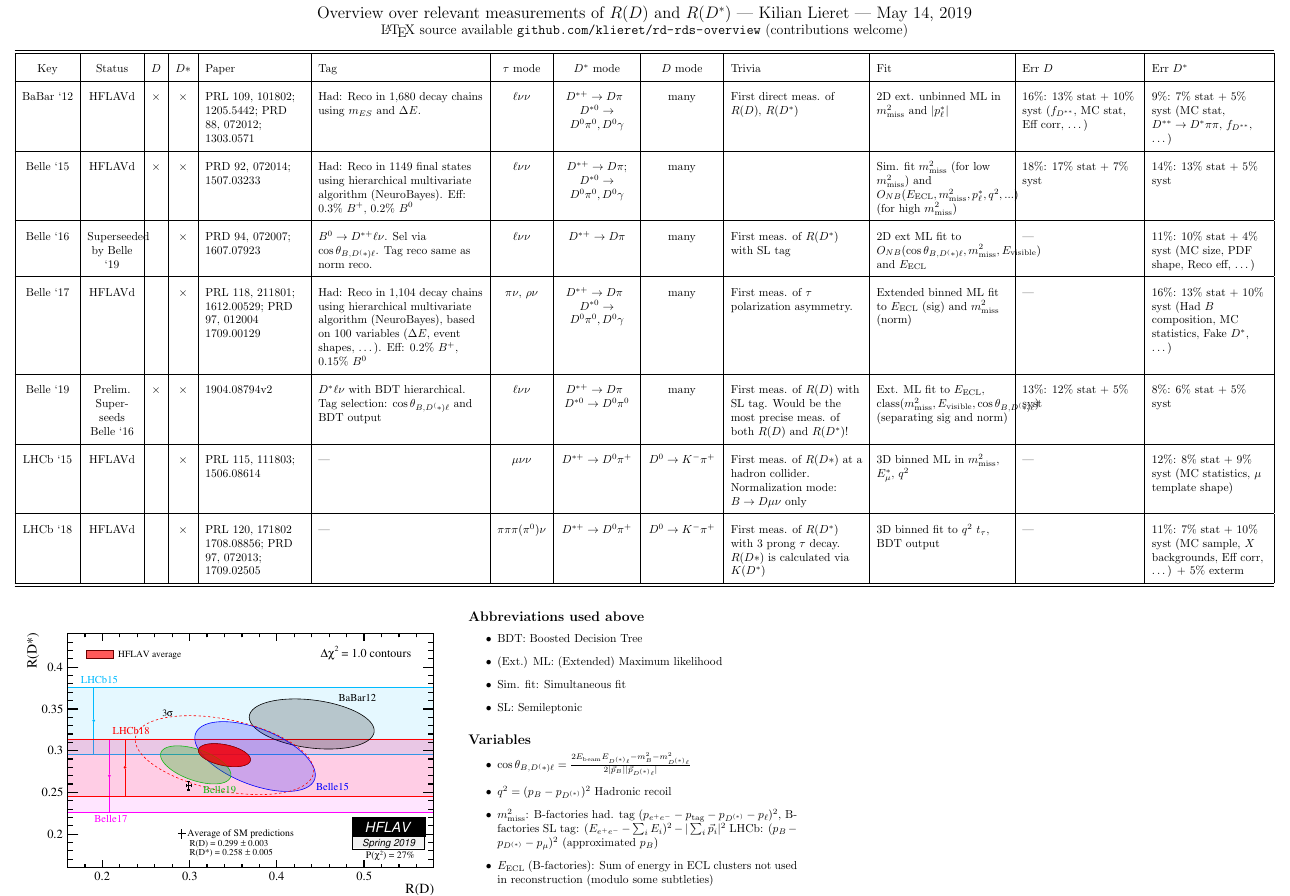
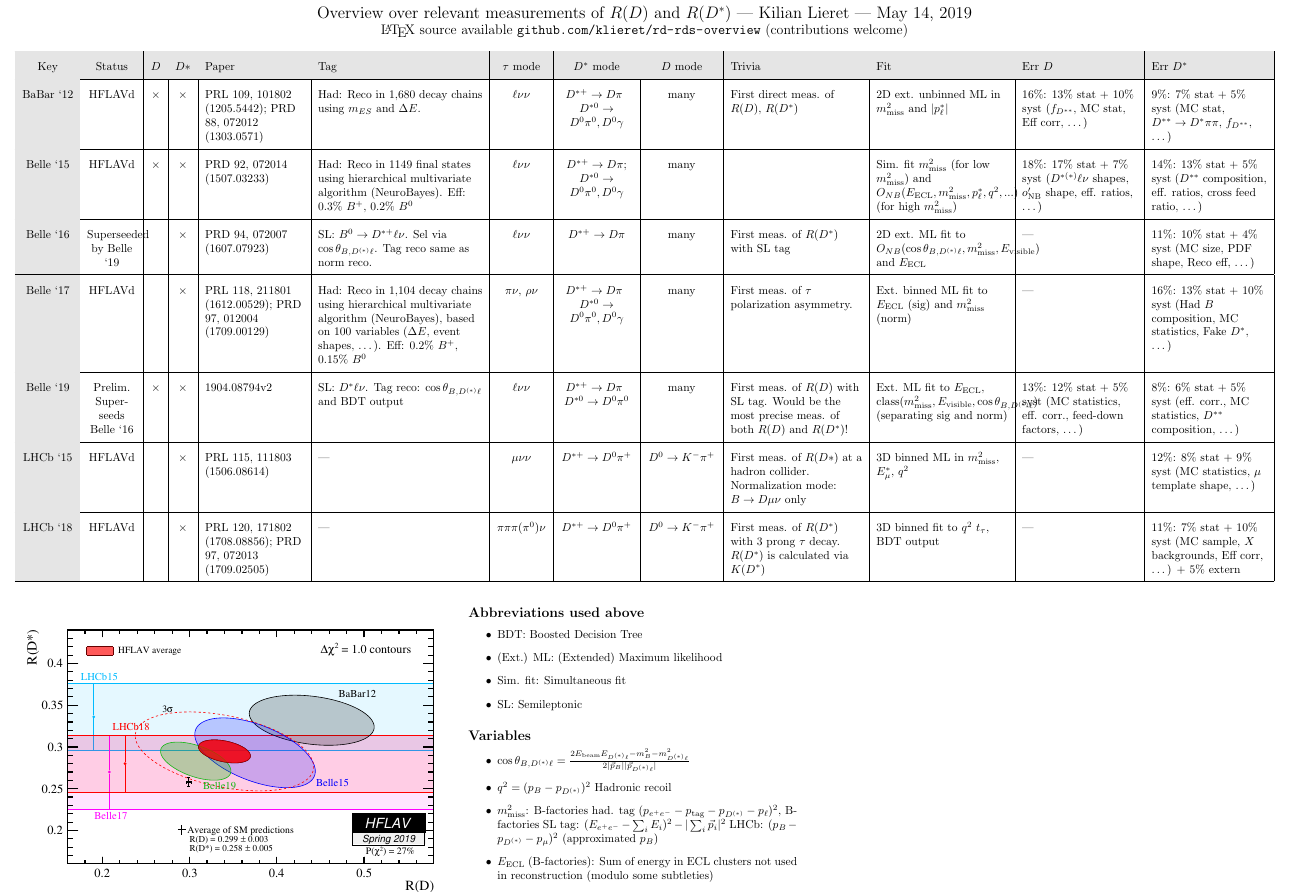
Before and after one commit to klieret/rd-rds-overview, a LaTeX document (main.tex, which reads input/header.tex, input/shortcuts.tex, input/table.tex): part of the page, cut so that both start at the same text. Compiled offline with pdfLaTeX.

Commit message:
Added more prominent systematics; row/col colors

```diff
--- a/input/header.tex
+++ b/input/header.tex
@@ -5,9 +5,15 @@
 \usepackage{tabularx}
 \usepackage{graphicx}
 \usepackage{url}
+\usepackage{color}
+\usepackage{colortbl}
 
 \newcolumntype{L}[1]{>{\raggedright\arraybackslash}p{#1}}
 \newcolumntype{C}[1]{>{\centering\arraybackslash}p{#1}}
 \newcolumntype{R}[1]{>{\raggedleft\arraybackslash}p{#1}}
 
+\newcolumntype{H}[1]{>{\columncolor{headergray}}c}
+
 \renewcommand{\arraystretch}{2}
+
+\definecolor{headergray}{gray}{0.9}
--- a/input/shortcuts.tex
+++ b/input/shortcuts.tex
@@ -1,7 +1,7 @@
 % Variables
 \newcommand*{\mtmiss}{m_\text{miss}^2}
 \newcommand*{\EECL}{E_\text{ECL}}
-\newcommand*{\costhyl}{\cos\theta_{B, D^(*)\ell}}
+\newcommand*{\costhyl}{\cos\theta_{B, D^{(*)}\ell}}
 \newcommand*{\Evis}{E_\text{visible}}
 
 % Arrows
--- a/input/table.tex
+++ b/input/table.tex
@@ -1,15 +1,15 @@
 Key & Status & $D$ & $D*$ & Paper & Tag & $\tau$ mode & $D^*$ mode & $D$ mode & Trivia & Fit & Err $D$ & Err $D^*$ \\
 \hline
-BaBar ‘12 & HFLAVd & \yes & \yes & PRL 109, 101802; 1205.5442; PRD 88, 072012; 1303.0571 & Had: Reco in 1,680 decay chains using $m_{ES}$ and $\Delta E$. & $\ell\nu\nu$ & $D^{*+} \lra D\pi$\newline $D^{*0} \lra D^0\pi^0, D^0\gamma$ & many & First direct meas. of $R(D)$, $R(D^*)$ & 2D ext. unbinned ML in $\mtmiss$ and $|p_\ell^*|$ & 16\%: 13\% stat + 10\% syst ($f_{D^{**}}$, MC stat, Eff corr, \dots) & 9\%: 7\% stat + 5\% syst (MC stat, $D^{**}\lra D^*\pi\pi$, $f_{D^{**}}$, \dots) \\
+BaBar ‘12 & HFLAVd & \yes & \yes & PRL 109, 101802 (1205.5442); PRD 88, 072012 (1303.0571) & Had: Reco in 1,680 decay chains using $m_{ES}$ and $\Delta E$. & $\ell\nu\nu$ & $D^{*+} \lra D\pi$\newline $D^{*0} \lra D^0\pi^0, D^0\gamma$ & many & First direct meas. of $R(D)$, $R(D^*)$ & 2D ext. unbinned ML in $\mtmiss$ and $|p_\ell^*|$ & 16\%: 13\% stat + 10\% syst ($f_{D^{**}}$, MC stat, Eff corr, \dots) & 9\%: 7\% stat + 5\% syst (MC stat, $D^{**}\lra D^*\pi\pi$, $f_{D^{**}}$, \dots) \\
 \hline
-Belle ‘15 & HFLAVd & \yes & \yes & PRD 92, 072014; 1507.03233 & Had: Reco in 1149 final states using hierarchical multivariate algorithm (NeuroBayes). Eff: 0.3\% $B^+$, 0.2\% $B^0$ & $\ell\nu\nu$ & $D^{*+} \lra D\pi$; $D^{*0} \lra D^0\pi^0, D^0\gamma$ & many &  & Sim. fit $\mtmiss$ (for low $\mtmiss$) and $O_{NB}(\EECL, \mtmiss, p_\ell^*, q^2, ...)$ (for high $\mtmiss$) & 18\%: 17\% stat + 7\% syst & 14\%: 13\% stat + 5\% syst \\
+Belle ‘15 & HFLAVd & \yes & \yes & PRD 92, 072014 (1507.03233) & Had: Reco in 1149 final states using hierarchical multivariate algorithm (NeuroBayes). Eff: 0.3\% $B^+$, 0.2\% $B^0$ & $\ell\nu\nu$ & $D^{*+} \lra D\pi$; $D^{*0} \lra D^0\pi^0, D^0\gamma$ & many &  & Sim. fit $\mtmiss$ (for low $\mtmiss$) and $O_{NB}(\EECL, \mtmiss, p_\ell^*, q^2, ...)$ (for high $\mtmiss$) & 18\%: 17\% stat + 7\% syst ($D^{*(*)}\ell\nu$ shapes, $o’_{\text{NB}}$ shape, eff. ratios, \dots) & 14\%: 13\% stat + 5\% syst ($D^{**}$ composition, eff. ratios, cross feed ratio, \dots) \\
 \hline
-Belle ‘16 & Superseeded by Belle ‘19 &  & \yes & PRD 94, 072007; 1607.07923 & $B^0\lra D^{*+}\ell\nu$. Sel via $\costhyl$. Tag reco same as norm reco. & $\ell\nu\nu$ & $D^{*+} \lra D\pi$ & many & First meas. of $R(D^*)$ with SL tag & 2D ext ML fit to $O_{NB}(\costhyl, \mtmiss, \Evis)$ and $\EECL$ & --- & 11\%: 10\% stat + 4\% syst (MC size, PDF shape, Reco eff, \dots) \\
+Belle ‘16 & Superseeded by Belle ‘19 &  & \yes & PRD 94, 072007 (1607.07923) & SL: $B^0\lra D^{*+}\ell\nu$. Sel via $\costhyl$. Tag reco same as norm reco. & $\ell\nu\nu$ & $D^{*+} \lra D\pi$ & many & First meas. of $R(D^*)$ with SL tag & 2D ext. ML fit to $O_{NB}(\costhyl, \mtmiss, \Evis)$ and $\EECL$ & --- & 11\%: 10\% stat + 4\% syst (MC size, PDF shape, Reco eff, \dots) \\
 \hline
-Belle ‘17 & HFLAVd &  & \yes & PRL 118, 211801; 1612.00529; PRD 97, 012004 1709.00129 & Had: Reco in 1,104 decay chains using hierarchical multivariate algorithm (NeuroBayes), based on 100 variables ($\Delta E$, event shapes, …). Eff: 0.2\% $B^+$, 0.15\% $B^0$ & $\pi\nu$, $\rho\nu$ & $D^{*+} \lra D\pi$\newline $D^{*0} \lra D^0\pi^0, D^0\gamma$ & many & First meas. of $\tau$ polarization asymmetry. & Extended binned ML fit to $\EECL$ (sig) and $\mtmiss$ (norm) & --- & 16\%: 13\% stat + 10\% syst (Had $B$ composition, MC statistics, Fake $D^*$, \dots) \\
+Belle ‘17 & HFLAVd &  & \yes & PRL 118, 211801 (1612.00529); PRD 97, 012004 (1709.00129) & Had: Reco in 1,104 decay chains using hierarchical multivariate algorithm (NeuroBayes), based on 100 variables ($\Delta E$, event shapes, …). Eff: 0.2\% $B^+$, 0.15\% $B^0$ & $\pi\nu$, $\rho\nu$ & $D^{*+} \lra D\pi$\newline $D^{*0} \lra D^0\pi^0, D^0\gamma$ & many & First meas. of $\tau$ polarization asymmetry. & Ext. binned ML fit to $\EECL$ (sig) and $\mtmiss$ (norm) & --- & 16\%: 13\% stat + 10\% syst (Had $B$ composition, MC statistics, Fake $D^*$, \dots) \\
 \hline
-Belle ‘19 & Prelim. Superseeds Belle ‘16 & \yes & \yes & 1904.08794v2 & $D^{*}\ell\nu$ with BDT hierarchical. Tag selection: $\costhyl$ and BDT output & $\ell\nu\nu$ & $D^{*+} \lra D\pi$\newline $D^{*0} \lra D^0\pi^0$ & many & First meas. of $R(D)$ with SL tag. Would be the most precise meas. of both $R(D)$ and $R(D^*)$! & Ext. ML fit to $\EECL$, $\mathrm{class}(\mtmiss, \Evis, \costhyl$) (separating sig and norm) & 13\%: 12\% stat + 5\% syst & 8\%: 6\% stat + 5\% syst \\
+Belle ‘19 & Prelim. Superseeds Belle ‘16 & \yes & \yes & 1904.08794v2 & SL: $D^{*}\ell\nu$. Tag reco: $\costhyl$ and BDT output & $\ell\nu\nu$ & $D^{*+} \lra D\pi$\newline $D^{*0} \lra D^0\pi^0$ & many & First meas. of $R(D)$ with SL tag. Would be the most precise meas. of both $R(D)$ and $R(D^*)$! & Ext. ML fit to $\EECL$, $\mathrm{class}(\mtmiss, \Evis, \costhyl$) (separating sig and norm) & 13\%: 12\% stat + 5\% syst (MC statistics, eff. corr., feed-down factors, \dots) & 8\%: 6\% stat + 5\% syst (eff. corr., MC statistics, $D^{**}$ composition, \dots) \\
 \hline
-LHCb ‘15 & HFLAVd &  & \yes & PRL 115, 111803; 1506.08614 & --- & $\mu\nu\nu$ & $D^{*+} \lra D^0\pi^+$ & $D^0\lra K^-\pi^+$ & First meas. of $R(D*)$ at a hadron collider. Normalization mode: $B \lra D \mu \nu$ only & 3D binned ML in $\mtmiss$, $E_\mu^*$, $q^2$ & --- & 12\%: 8\% stat + 9\% syst (MC statistics, $\mu$ template shape) \\
+LHCb ‘15 & HFLAVd &  & \yes & PRL 115, 111803 (1506.08614) & --- & $\mu\nu\nu$ & $D^{*+} \lra D^0\pi^+$ & $D^0\lra K^-\pi^+$ & First meas. of $R(D*)$ at a hadron collider. Normalization mode: $B \lra D \mu \nu$ only & 3D binned ML in $\mtmiss$, $E_\mu^*$, $q^2$ & --- & 12\%: 8\% stat + 9\% syst (MC statistics, $\mu$ template shape, \dots) \\
 \hline
-LHCb ‘18 & HFLAVd &  & \yes & PRL 120, 171802 1708.08856; PRD 97, 072013; 1709.02505 & --- & $\pi\pi\pi(\pi^0)\nu$ & $D^{*+} \lra D^0\pi^+$ & $D^0\lra K^-\pi^+$ & First meas. of $R(D^*)$ with 3 prong $\tau$ decay. $R(D*)$ is calculated via $K(D^*)$ & 3D binned fit to $q^2$ $t_\tau$, BDT output & --- & 11\%: 7\% stat + 10\% syst (MC sample, $X$ backgrounds, Eff corr, \dots) + 5\% exterm
+LHCb ‘18 & HFLAVd &  & \yes & PRL 120, 171802 (1708.08856); PRD 97, 072013 (1709.02505) & --- & $\pi\pi\pi(\pi^0)\nu$ & $D^{*+} \lra D^0\pi^+$ & $D^0\lra K^-\pi^+$ & First meas. of $R(D^*)$ with 3 prong $\tau$ decay. $R(D^*)$ is calculated via $K(D^*)$ & 3D binned fit to $q^2$ $t_\tau$, BDT output & --- & 11\%: 7\% stat + 10\% syst (MC sample, $X$ backgrounds, Eff corr, \dots) + 5\% extern
--- a/main.tex
+++ b/main.tex
@@ -27,9 +27,10 @@
                 |L{3.5cm} % errds
                 |
                 }
-            \hline\hline
+            \hline
+            \rowcolor{headergray}
             \input{input/table.tex}
-            \\\hline\hline
+            \\\hline
         \end{tabular}
     \end{center}
 
```
Also changed, not shown: main.tex (2 more changed lines).
